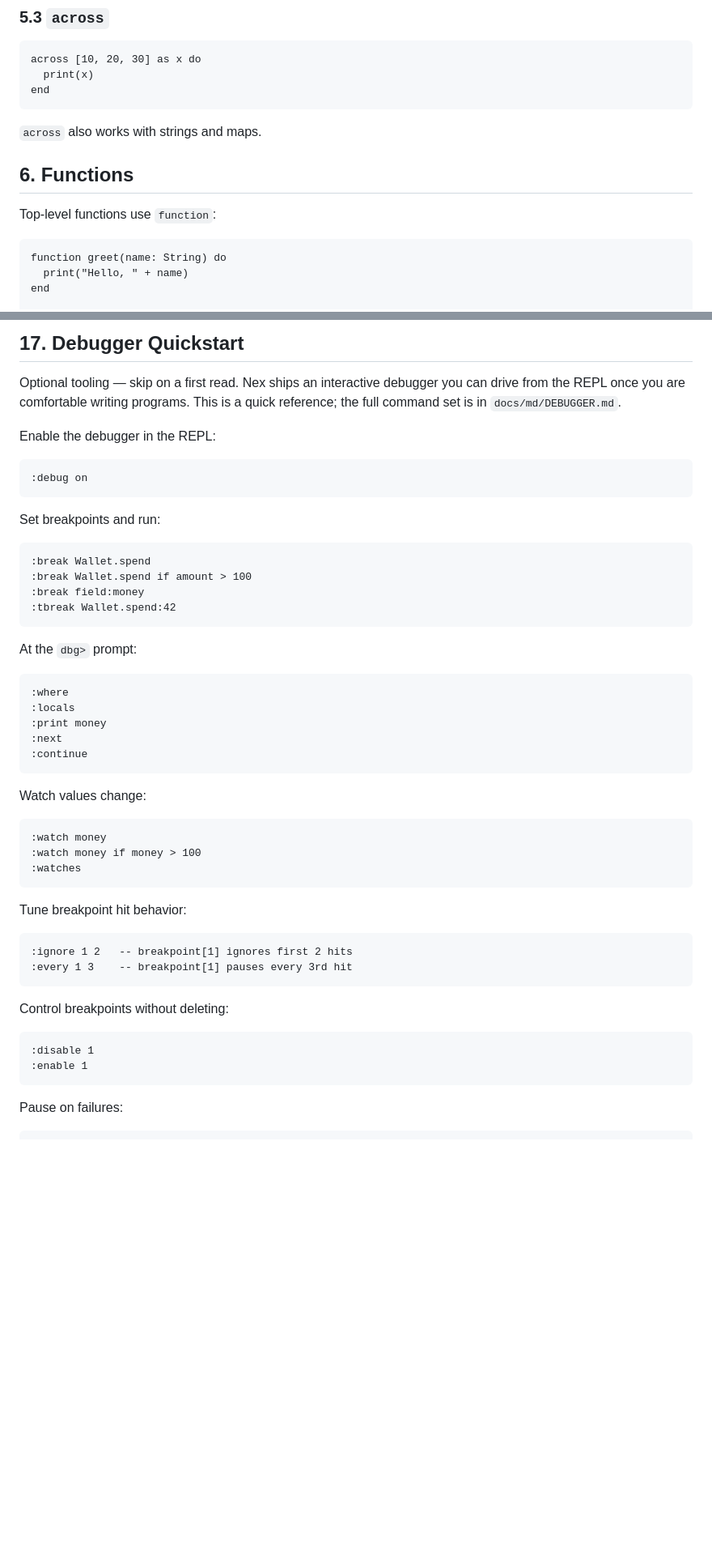
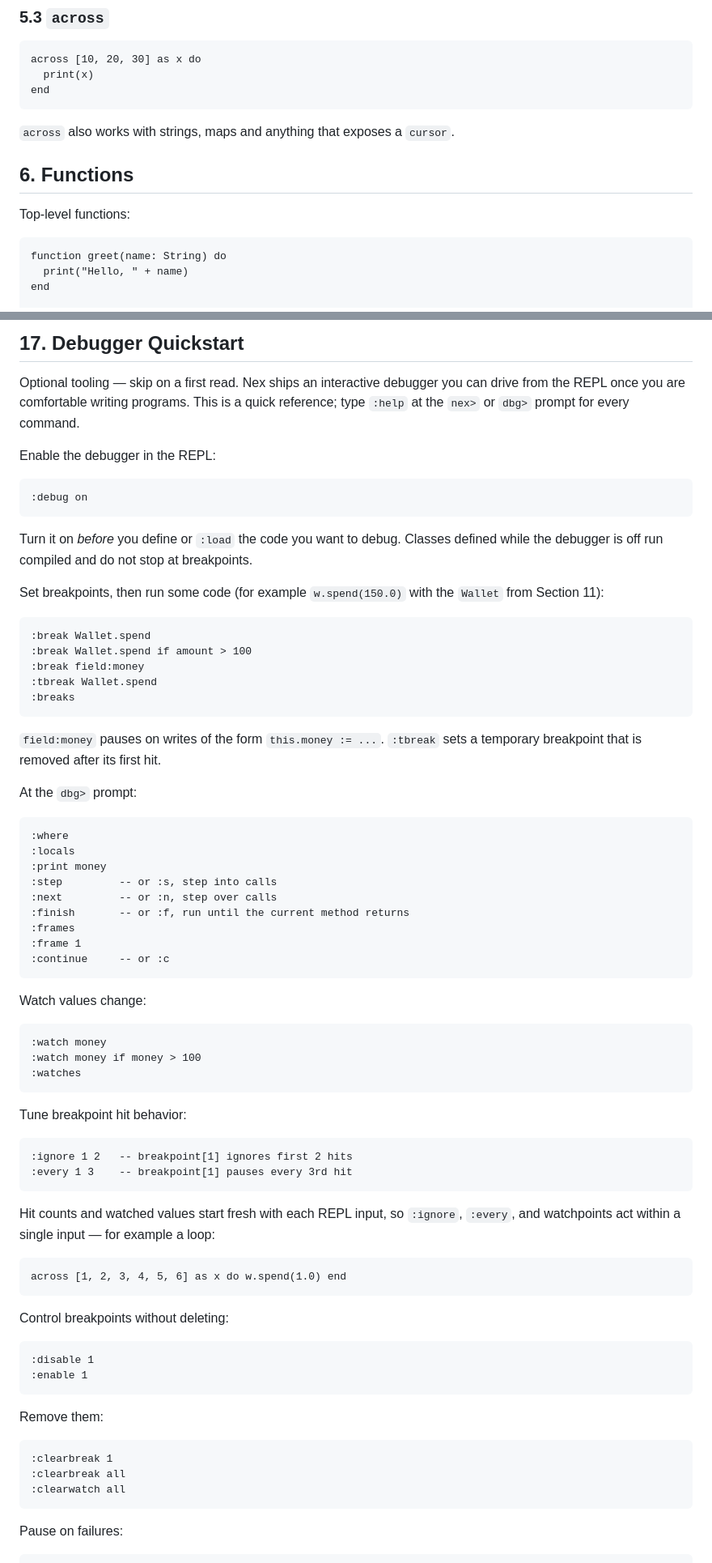
Before and after one commit to vijaymathew/nex, a Markdown page: docs/md/TUTORIAL.md, 2 parts joined by grey strips. Shown at 81% size. GitHub-like rendering; blank space fills up the shorter version.

Commit message:
debugger doc update

````diff
--- a/docs/md/TUTORIAL.md
+++ b/docs/md/TUTORIAL.md
@@ -139,11 +139,11 @@ across [10, 20, 30] as x do
 end
 ```
 
-`across` also works with strings and maps.
+`across` also works with strings, maps and anything that exposes a `cursor`.
 
 ## 6. Functions
 
-Top-level functions use `function`:
+Top-level functions:
 
 ```nex
 function greet(name: String) do
@@ -560,7 +560,7 @@ account.show
 
 Optional tooling — skip on a first read. Nex ships an interactive debugger you
 can drive from the REPL once you are comfortable writing programs. This is a
-quick reference; the full command set is in `docs/md/DEBUGGER.md`.
+quick reference; type `:help` at the `nex>` or `dbg>` prompt for every command.
 
 Enable the debugger in the REPL:
 
@@ -568,14 +568,22 @@ Enable the debugger in the REPL:
 :debug on
 ```
 
-Set breakpoints and run:
+Turn it on *before* you define or `:load` the code you want to debug. Classes
+defined while the debugger is off run compiled and do not stop at breakpoints.
+
+Set breakpoints, then run some code (for example `w.spend(150.0)` with the
+`Wallet` from Section 11):
 
 ```text
 :break Wallet.spend
 :break Wallet.spend if amount > 100
 :break field:money
-:tbreak Wallet.spend:42
+:tbreak Wallet.spend
+:breaks
 ```
+
+`field:money` pauses on writes of the form `this.money := ...`. `:tbreak` sets
+a temporary breakpoint that is removed after its first hit.
 
 At the `dbg>` prompt:
 
@@ -583,8 +591,12 @@ At the `dbg>` prompt:
 :where
 :locals
 :print money
-:next
-:continue
+:step         -- or :s, step into calls
+:next         -- or :n, step over calls
+:finish       -- or :f, run until the current method returns
+:frames
+:frame 1
+:continue     -- or :c
 ```
 
 Watch values change:
@@ -602,11 +614,26 @@ Tune breakpoint hit behavior:
 :every 1 3    -- breakpoint[1] pauses every 3rd hit
 ```
 
+Hit counts and watched values start fresh with each REPL input, so `:ignore`,
+`:every`, and watchpoints act within a single input — for example a loop:
+
+```nex
+across [1, 2, 3, 4, 5, 6] as x do w.spend(1.0) end
+```
+
 Control breakpoints without deleting:
 
 ```text
 :disable 1
 :enable 1
+```
+
+Remove them:
+
+```text
+:clearbreak 1
+:clearbreak all
+:clearwatch all
 ```
 
 Pause on failures:
````
Also changed, not shown: other parts of docs/md/TUTORIAL.md (+3 -0 lines).
